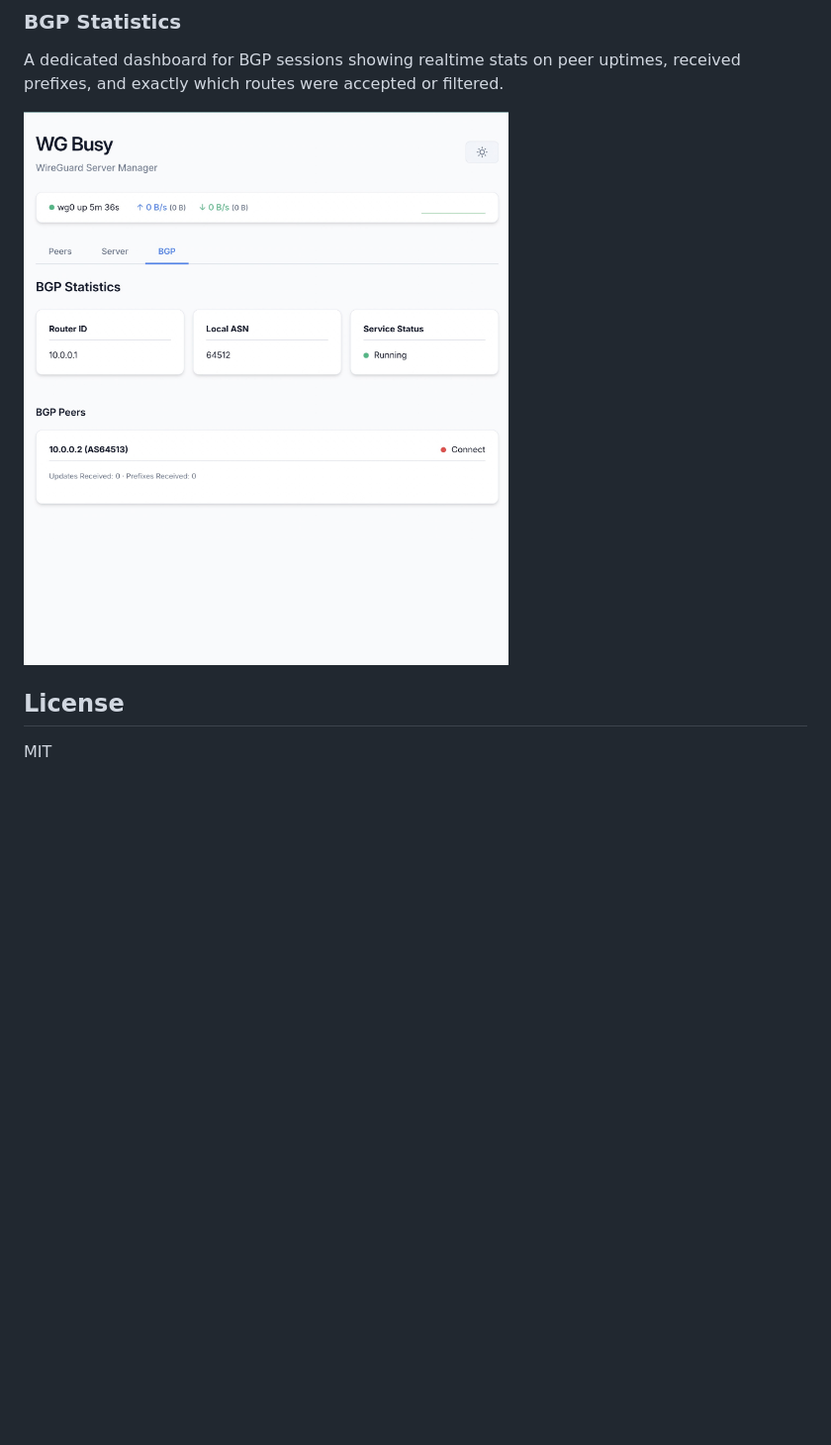
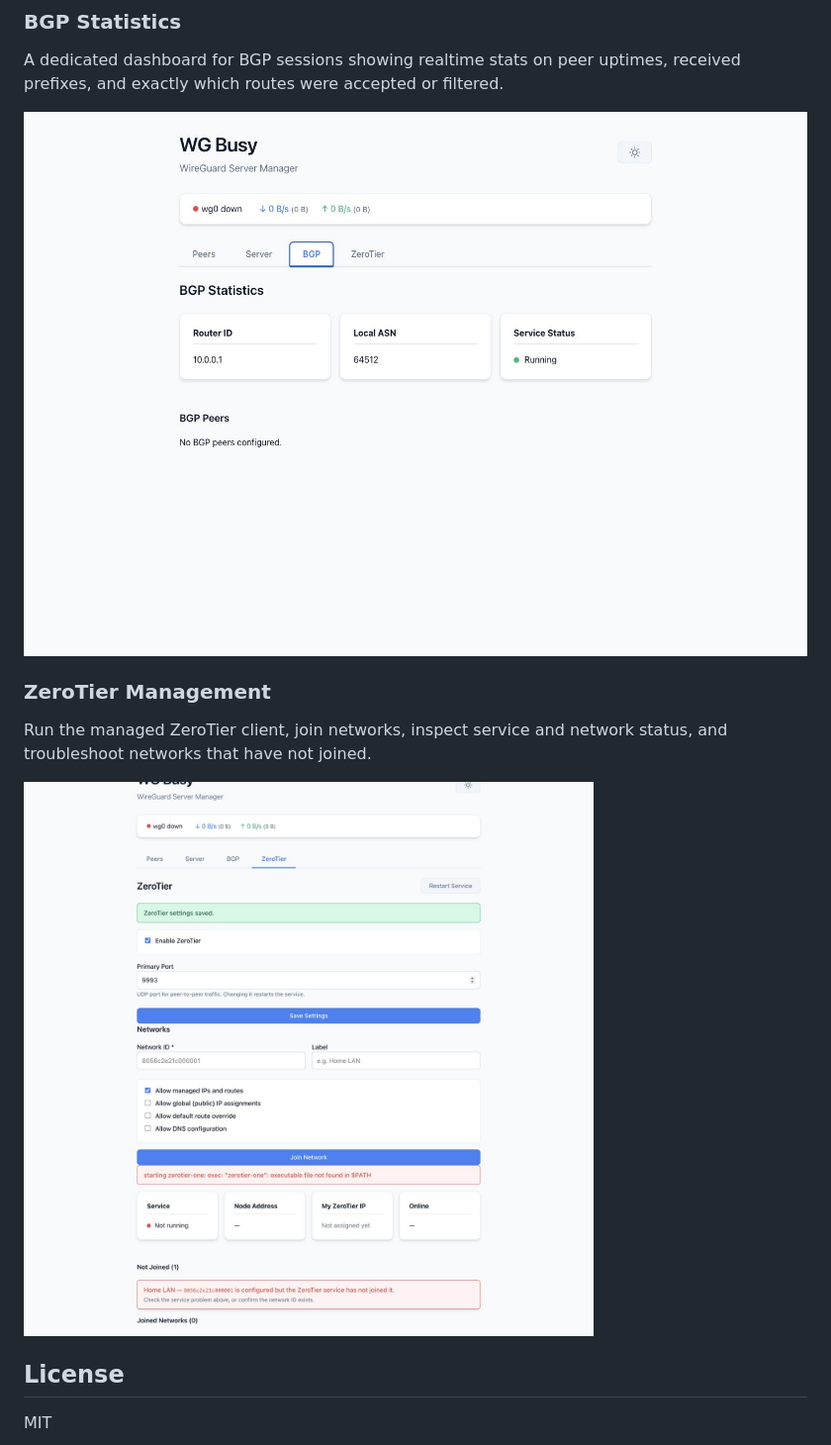
Before and after one commit to yix/wg-busy, a Markdown page: README.md, the part around the change. Shown at 99% size. GitHub-like rendering; pictures changed too: docs/wg-busy-3-bgp.jpg, docs/wg-busy-4-zerotier.jpg (added); blank space fills up the shorter version.

Commit message:
update readme and screenshots

```diff
--- a/README.md
+++ b/README.md
@@ -184,6 +184,11 @@ A dedicated dashboard for BGP sessions showing realtime stats on peer uptimes, r
 
 ![BGP Statistics](docs/wg-busy-3-bgp.jpg)
 
+### ZeroTier Management
+Run the managed ZeroTier client, join networks, inspect service and network status, and troubleshoot networks that have not joined.
+
+![ZeroTier Management](docs/wg-busy-4-zerotier.jpg)
+
 ## License
 
 MIT
```
Also changed, not shown: docs/UI.md (+5 -0 lines), docs/wg-busy-1-peers.jpg, docs/wg-busy-2-server.jpg.
